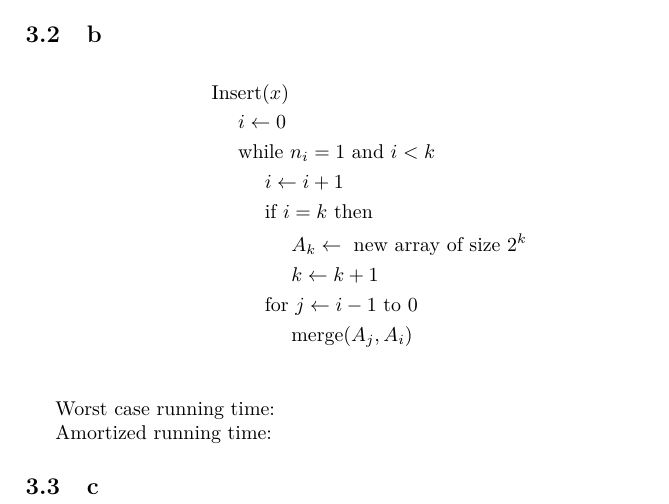
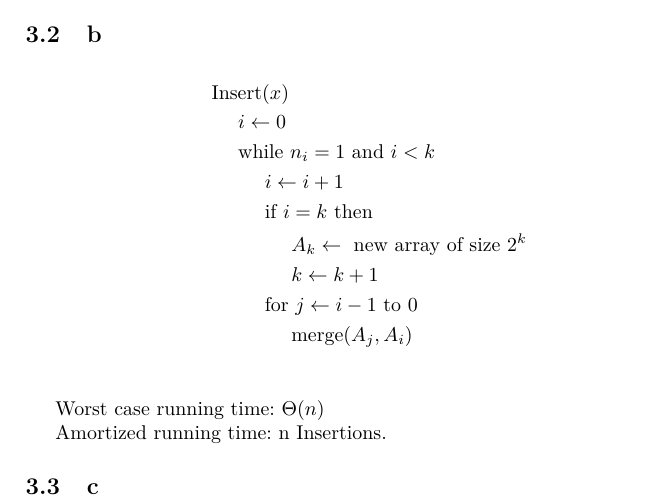
Before and after one commit to Spinkelben/P6, a LaTeX document (aalg_self_studies/3/self_study3_apete12_mkalar12_sranne12_room_1.1.34.tex): part of page 4 of 4, cut so that both start at the same text. Compiled offline with pdfLaTeX.

Commit message:
omg jeg skal merge med mads nu.

```diff
--- a/aalg_self_studies/3/self_study3_apete12_mkalar12_sranne12_room_1.1.34.tex
+++ b/aalg_self_studies/3/self_study3_apete12_mkalar12_sranne12_room_1.1.34.tex
@@ -110,9 +110,9 @@ The worst case running time of SearchDynamic is: $$\log{2}^0 + \log{2}^1 + \dots
   &~~~~~~~~~~~~\text{merge}(A_j, A_i)\\
 \end{align*}
 
-Worst case running time:
+Worst case running time: $\Theta(n)$
 
-Amortized running time:
+Amortized running time: n Insertions.
 
 \subsection{c}
 
```
